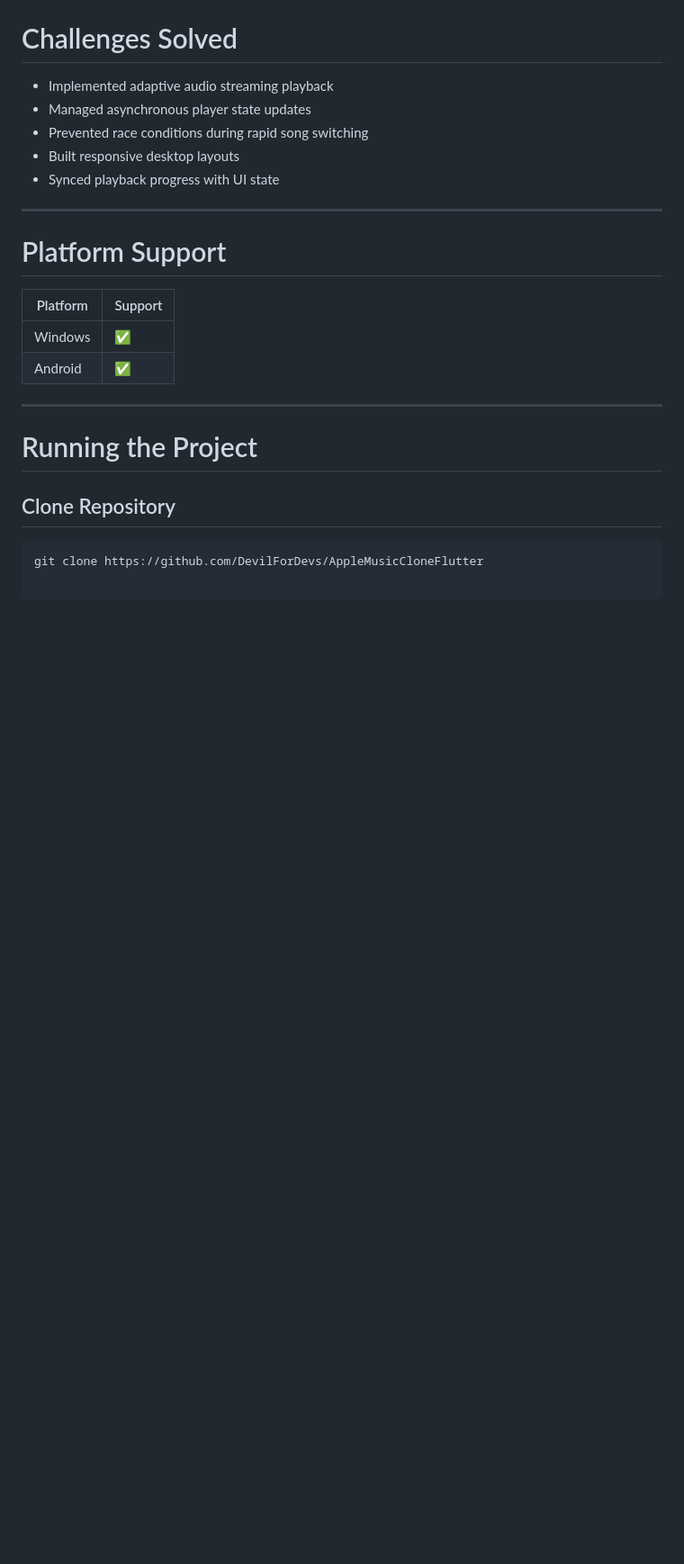
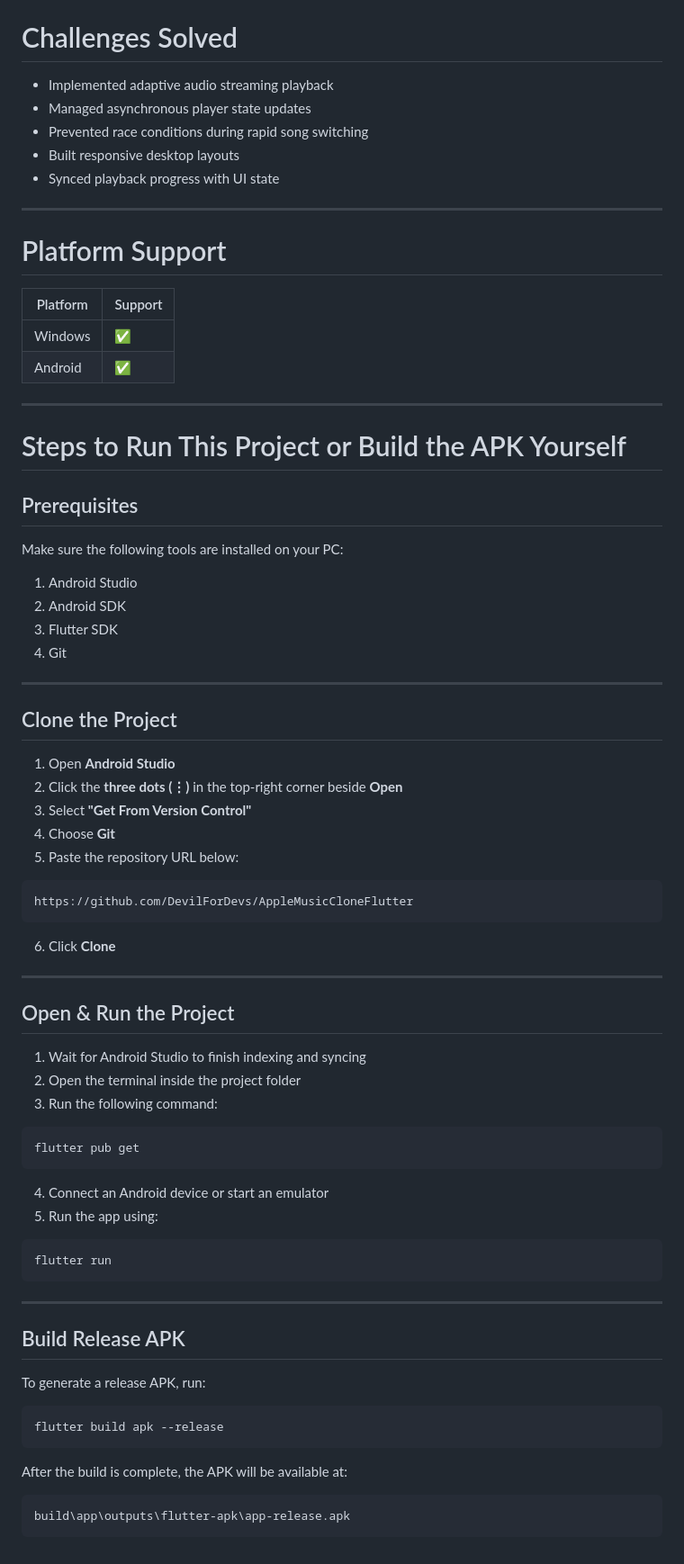
Before and after one commit to DevilForDevs/AppleMusicCloneFlutter, a Markdown page: README.md, the part around the change. Shown at 90% size. Drawn GitHub-style; blank space fills up the shorter version.

Commit message:
Update README with project setup instructions
Added detailed steps for running the project and building the APK.

````diff
--- a/README.md
+++ b/README.md
@@ -130,11 +130,64 @@ Main components include:
 
 ---
 
-# Running the Project
+# Steps to Run This Project or Build the APK Yourself
 
-## Clone Repository
+## Prerequisites
 
-```bash
-git clone https://github.com/DevilForDevs/AppleMusicCloneFlutter
+Make sure the following tools are installed on your PC:
 
+1. Android Studio
+2. Android SDK
+3. Flutter SDK
+4. Git
+
+---
+
+## Clone the Project
+
+1. Open **Android Studio**
+2. Click the **three dots (⋮)** in the top-right corner beside **Open**
+3. Select **"Get From Version Control"**
+4. Choose **Git**
+5. Paste the repository URL below:
+
+```txt
+https://github.com/DevilForDevs/AppleMusicCloneFlutter
 ```
+
+6. Click **Clone**
+
+---
+
+## Open & Run the Project
+
+1. Wait for Android Studio to finish indexing and syncing
+2. Open the terminal inside the project folder
+3. Run the following command:
+
+```cmd
+flutter pub get
+```
+
+4. Connect an Android device or start an emulator
+5. Run the app using:
+
+```cmd
+flutter run
+```
+
+---
+
+## Build Release APK
+
+To generate a release APK, run:
+
+```cmd
+flutter build apk --release
+```
+
+After the build is complete, the APK will be available at:
+
+```txt
+build\app\outputs\flutter-apk\app-release.apk
+```
````
